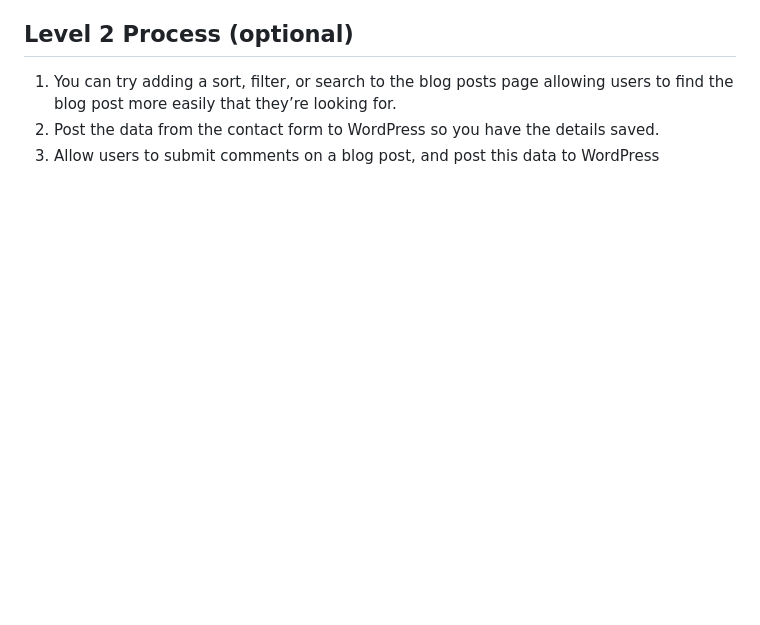
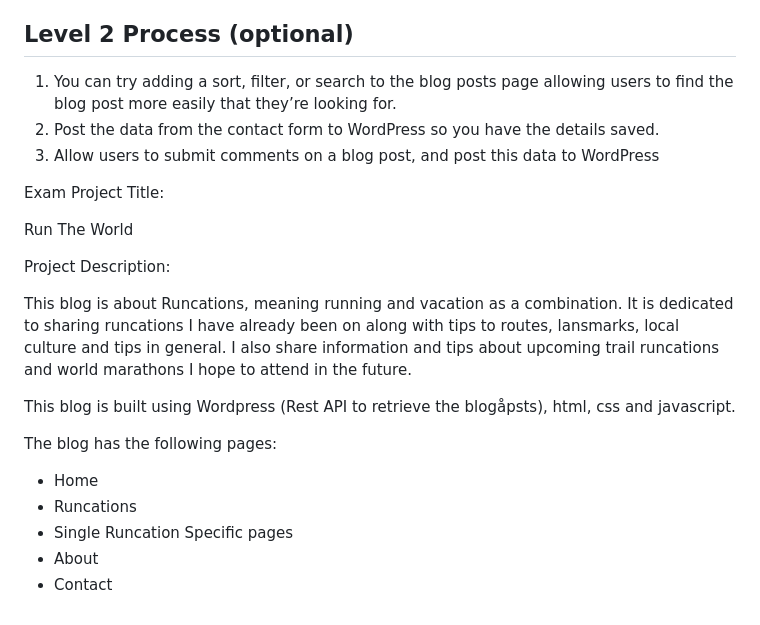
Before and after one commit to Inamarie84/project-exam-1-inamarieforseth, a Markdown page: README.md, the part around the change. GitHub-like rendering; blank space fills up the shorter version.

Commit message:
added info to the read me

```diff
--- a/README.md
+++ b/README.md
@@ -65,3 +65,22 @@ Note that this is an exam, and therefore tutor support will be limited as per th
 1.	You can try adding a sort, filter, or search to the blog posts page allowing users to find the blog post more easily that they’re looking for.
 2.	Post the data from the contact form to WordPress so you have the details saved.
 3.	Allow users to submit comments on a blog post, and post this data to WordPress
+
+
+Exam Project Title:
+
+Run The World
+
+Project Description:
+
+This blog is about Runcations, meaning running and vacation as a combination. It is dedicated to sharing runcations I have already been on along with tips to routes, lansmarks, local culture and tips in general. I also share information and tips about upcoming trail runcations and world marathons I hope to attend in the future.
+
+This blog is built using Wordpress (Rest API to retrieve the blogåpsts), html, css and javascript.
+
+The blog has the following pages:
+
+* Home
+* Runcations
+* Single Runcation Specific pages
+* About
+* Contact
```
